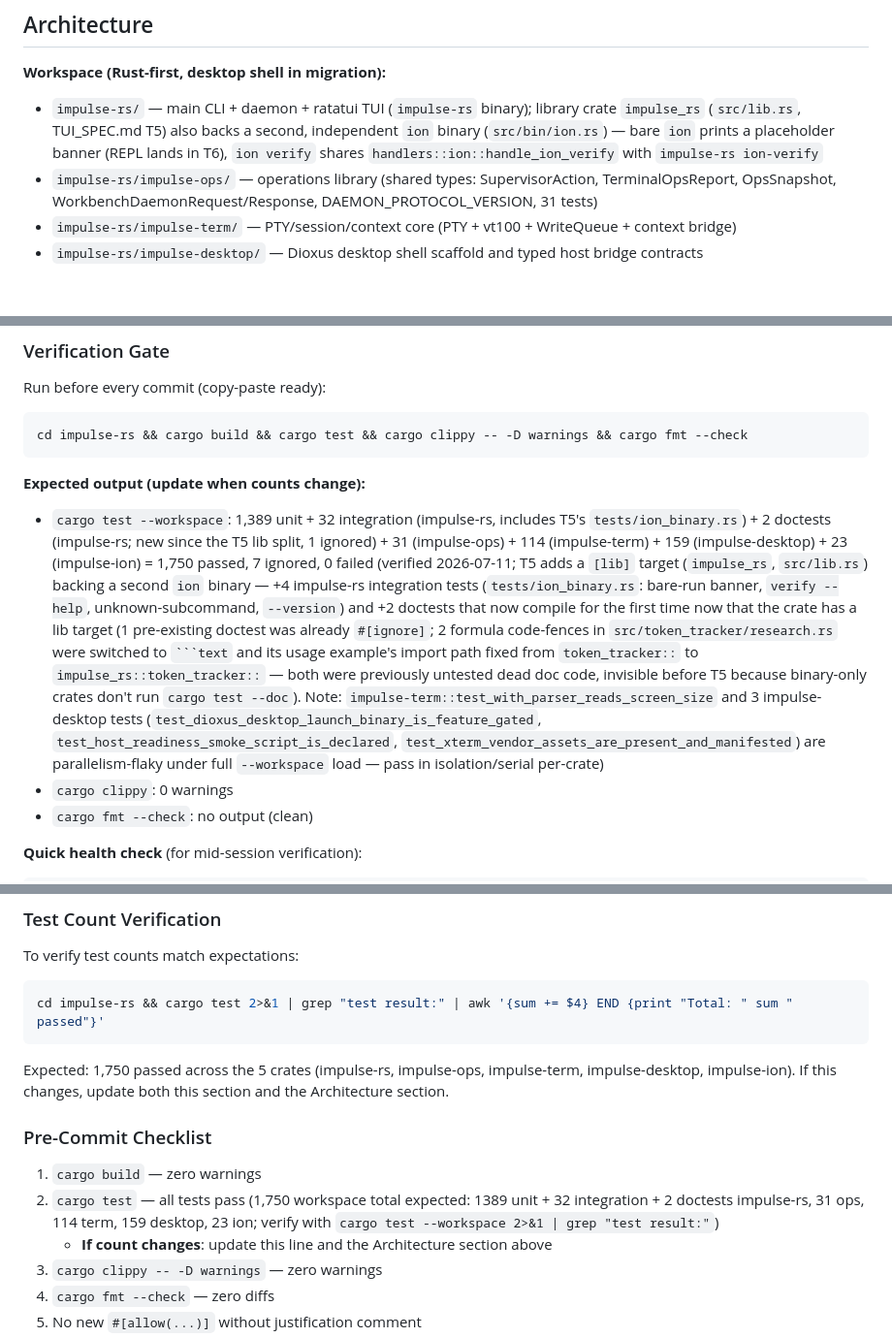
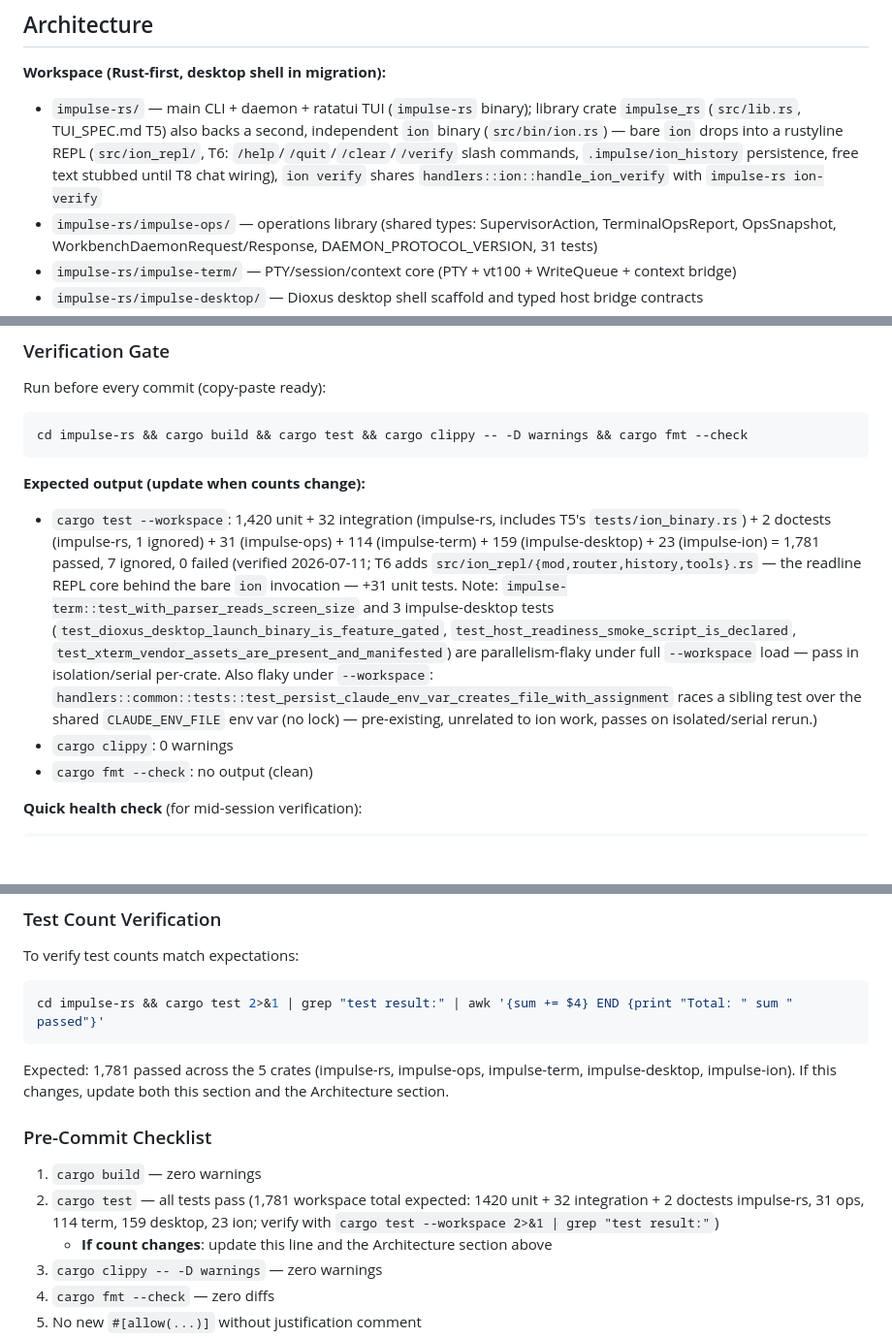
Before and after one commit to Jimthetaxguy/IMPULSE-rs, a Markdown page: CLAUDE.md, 3 parts joined by grey strips. Shown at 97% size. GitHub-like rendering; blank space fills up the shorter version.

Commit message:
docs: update CLAUDE.md test counts and Architecture for T6 REPL core
1,750 -> 1,781 total (+31 unit tests from src/ion_repl/). Documents the
ion REPL's slash commands and history persistence in the Architecture
section, and notes a pre-existing (unrelated to ion work) CLAUDE_ENV_FILE
test race that's flaky only under --workspace parallel load.

Co-Authored-By: Claude Sonnet 5 <noreply@anthropic.com>
Claude-Session: https://claude.ai/code/session_01ESJcaQDXjWHayRYNZ1pafh

````diff
--- a/CLAUDE.md
+++ b/CLAUDE.md
@@ -82,7 +82,7 @@ Before implementing, consider alternative approaches. Choose the simplest soluti
 ## Architecture
 
 **Workspace (Rust-first, desktop shell in migration):**
-- `impulse-rs/` — main CLI + daemon + ratatui TUI (`impulse-rs` binary); library crate `impulse_rs` (`src/lib.rs`, TUI_SPEC.md T5) also backs a second, independent `ion` binary (`src/bin/ion.rs`) — bare `ion` prints a placeholder banner (REPL lands in T6), `ion verify` shares `handlers::ion::handle_ion_verify` with `impulse-rs ion-verify`
+- `impulse-rs/` — main CLI + daemon + ratatui TUI (`impulse-rs` binary); library crate `impulse_rs` (`src/lib.rs`, TUI_SPEC.md T5) also backs a second, independent `ion` binary (`src/bin/ion.rs`) — bare `ion` drops into a rustyline REPL (`src/ion_repl/`, T6: `/help`/`/quit`/`/clear`/`/verify` slash commands, `.impulse/ion_history` persistence, free text stubbed until T8 chat wiring), `ion verify` shares `handlers::ion::handle_ion_verify` with `impulse-rs ion-verify`
 - `impulse-rs/impulse-ops/` — operations library (shared types: SupervisorAction, TerminalOpsReport, OpsSnapshot, WorkbenchDaemonRequest/Response, DAEMON_PROTOCOL_VERSION, 31 tests)
 - `impulse-rs/impulse-term/` — PTY/session/context core (PTY + vt100 + WriteQueue + context bridge)
 - `impulse-rs/impulse-desktop/` — Dioxus desktop shell scaffold and typed host bridge contracts
@@ -359,7 +359,7 @@ cd impulse-rs && cargo build && cargo test && cargo clippy -- -D warnings && car
 ```
 
 **Expected output (update when counts change):**
-- `cargo test --workspace`: 1,389 unit + 32 integration (impulse-rs, includes T5's `tests/ion_binary.rs`) + 2 doctests (impulse-rs; new since the T5 lib split, 1 ignored) + 31 (impulse-ops) + 114 (impulse-term) + 159 (impulse-desktop) + 23 (impulse-ion) = 1,750 passed, 7 ignored, 0 failed (verified 2026-07-11; T5 adds a `[lib]` target (`impulse_rs`, `src/lib.rs`) backing a second `ion` binary — +4 impulse-rs integration tests (`tests/ion_binary.rs`: bare-run banner, `verify --help`, unknown-subcommand, `--version`) and +2 doctests that now compile for the first time now that the crate has a lib target (1 pre-existing doctest was already `#[ignore]`; 2 formula code-fences in `src/token_tracker/research.rs` were switched to ` ```text ` and its usage example's import path fixed from `token_tracker::` to `impulse_rs::token_tracker::` — both were previously untested dead doc code, invisible before T5 because binary-only crates don't run `cargo test --doc`). Note: `impulse-term::test_with_parser_reads_screen_size` and 3 impulse-desktop tests (`test_dioxus_desktop_launch_binary_is_feature_gated`, `test_host_readiness_smoke_script_is_declared`, `test_xterm_vendor_assets_are_present_and_manifested`) are parallelism-flaky under full `--workspace` load — pass in isolation/serial per-crate)
+- `cargo test --workspace`: 1,420 unit + 32 integration (impulse-rs, includes T5's `tests/ion_binary.rs`) + 2 doctests (impulse-rs, 1 ignored) + 31 (impulse-ops) + 114 (impulse-term) + 159 (impulse-desktop) + 23 (impulse-ion) = 1,781 passed, 7 ignored, 0 failed (verified 2026-07-11; T6 adds `src/ion_repl/{mod,router,history,tools}.rs` — the readline REPL core behind the bare `ion` invocation — +31 unit tests. Note: `impulse-term::test_with_parser_reads_screen_size` and 3 impulse-desktop tests (`test_dioxus_desktop_launch_binary_is_feature_gated`, `test_host_readiness_smoke_script_is_declared`, `test_xterm_vendor_assets_are_present_and_manifested`) are parallelism-flaky under full `--workspace` load — pass in isolation/serial per-crate. Also flaky under `--workspace`: `handlers::common::tests::test_persist_claude_env_var_creates_file_with_assignment` races a sibling test over the shared `CLAUDE_ENV_FILE` env var (no lock) — pre-existing, unrelated to ion work, passes on isolated/serial rerun.)
 - `cargo clippy`: 0 warnings
 - `cargo fmt --check`: no output (clean)
 
@@ -394,12 +394,12 @@ To verify test counts match expectations:
 ```bash
 cd impulse-rs && cargo test 2>&1 | grep "test result:" | awk '{sum += $4} END {print "Total: " sum " passed"}'
 ```
-Expected: 1,750 passed across the 5 crates (impulse-rs, impulse-ops, impulse-term, impulse-desktop, impulse-ion). If this changes, update both this section and the Architecture section.
+Expected: 1,781 passed across the 5 crates (impulse-rs, impulse-ops, impulse-term, impulse-desktop, impulse-ion). If this changes, update both this section and the Architecture section.
 
 ### Pre-Commit Checklist
 
 1. `cargo build` — zero warnings
-2. `cargo test` — all tests pass (1,750 workspace total expected: 1389 unit + 32 integration + 2 doctests impulse-rs, 31 ops, 114 term, 159 desktop, 23 ion; verify with `cargo test --workspace 2>&1 | grep "test result:"`)
+2. `cargo test` — all tests pass (1,781 workspace total expected: 1420 unit + 32 integration + 2 doctests impulse-rs, 31 ops, 114 term, 159 desktop, 23 ion; verify with `cargo test --workspace 2>&1 | grep "test result:"`)
    - **If count changes**: update this line and the Architecture section above
 3. `cargo clippy -- -D warnings` — zero warnings
 4. `cargo fmt --check` — zero diffs
````
